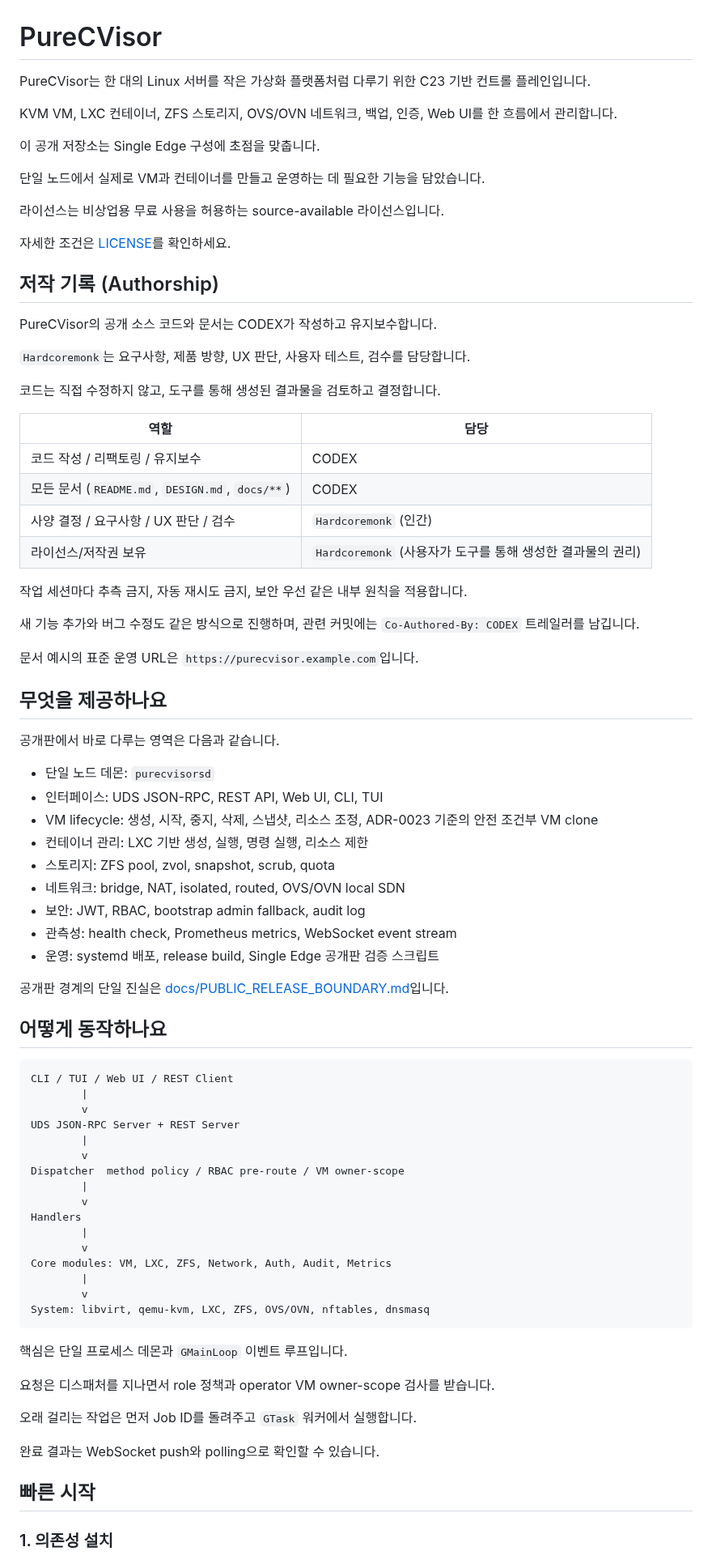
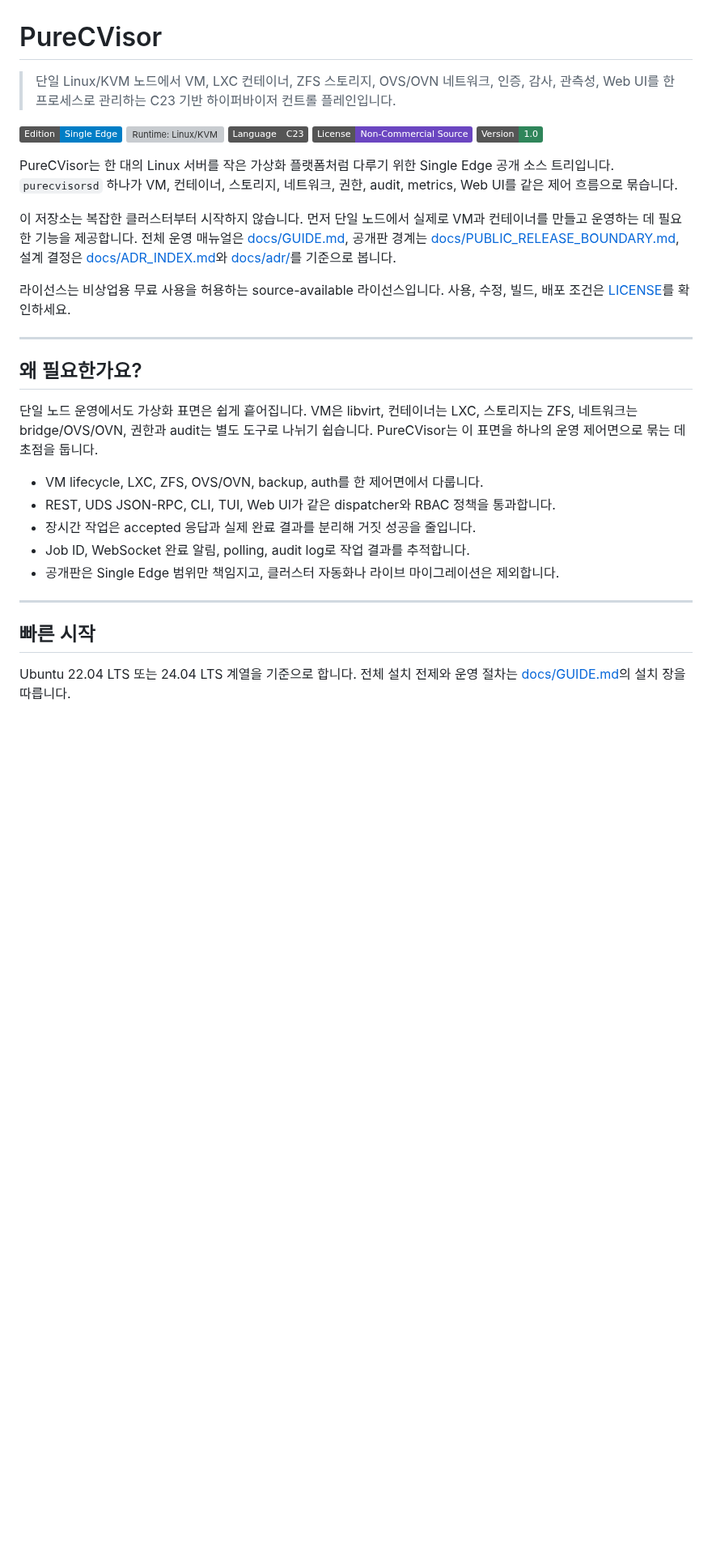
Before and after one commit to HardcoreMonk/purecvisor, a Markdown page: README.md, the part around one of its changes. Shown at 81% size. GitHub-like rendering; badges without logos; blank space fills up the shorter version; grey boxes are pictures that could not be loaded.

Commit message:
docs: improve public README
Co-Authored-By: CODEX <noreply@openai.com>

````diff
--- a/README.md
+++ b/README.md
@@ -1,84 +1,34 @@
 # PureCVisor
 
-PureCVisor는 한 대의 Linux 서버를 작은 가상화 플랫폼처럼 다루기 위한 C23 기반 컨트롤 플레인입니다.
+> 단일 Linux/KVM 노드에서 VM, LXC 컨테이너, ZFS 스토리지, OVS/OVN 네트워크, 인증, 감사, 관측성, Web UI를 한 프로세스로 관리하는 C23 기반 하이퍼바이저 컨트롤 플레인입니다.
 
-KVM VM, LXC 컨테이너, ZFS 스토리지, OVS/OVN 네트워크, 백업, 인증, Web UI를 한 흐름에서 관리합니다.
+[![Edition: Single Edge](https://img.shields.io/badge/Edition-Single%20Edge-blue.svg)](docs/PUBLIC_RELEASE_BOUNDARY.md)
+[![Runtime: Linux/KVM](https://img.shields.io/badge/Runtime-Linux%2FKVM-2f855a.svg)](docs/GUIDE.md)
+[![Language: C23](https://img.shields.io/badge/Language-C23-555.svg)](AGENTS.md)
+[![License: Non-Commercial Source](https://img.shields.io/badge/License-Non--Commercial%20Source-6b46c1.svg)](LICENSE)
+[![Version: 1.0](https://img.shields.io/badge/Version-1.0-2f855a.svg)](include/purecvisor/version.h)
 
-이 공개 저장소는 Single Edge 구성에 초점을 맞춥니다.
+PureCVisor는 한 대의 Linux 서버를 작은 가상화 플랫폼처럼 다루기 위한 Single Edge 공개 소스 트리입니다. `purecvisorsd` 하나가 VM, 컨테이너, 스토리지, 네트워크, 권한, audit, metrics, Web UI를 같은 제어 흐름으로 묶습니다.
 
-단일 노드에서 실제로 VM과 컨테이너를 만들고 운영하는 데 필요한 기능을 담았습니다.
+이 저장소는 복잡한 클러스터부터 시작하지 않습니다. 먼저 단일 노드에서 실제로 VM과 컨테이너를 만들고 운영하는 데 필요한 기능을 제공합니다. 전체 운영 매뉴얼은 [docs/GUIDE.md](docs/GUIDE.md), 공개판 경계는 [docs/PUBLIC_RELEASE_BOUNDARY.md](docs/PUBLIC_RELEASE_BOUNDARY.md), 설계 결정은 [docs/ADR_INDEX.md](docs/ADR_INDEX.md)와 [docs/adr/](docs/adr/)를 기준으로 봅니다.
 
-라이선스는 비상업용 무료 사용을 허용하는 source-available 라이선스입니다.
+라이선스는 비상업용 무료 사용을 허용하는 source-available 라이선스입니다. 사용, 수정, 빌드, 배포 조건은 [LICENSE](LICENSE)를 확인하세요.
 
-자세한 조건은 [LICENSE](LICENSE)를 확인하세요.
+---
 
-## 저작 기록 (Authorship)
+## 왜 필요한가요?
 
-PureCVisor의 공개 소스 코드와 문서는 CODEX가 작성하고 유지보수합니다.
+단일 노드 운영에서도 가상화 표면은 쉽게 흩어집니다. VM은 libvirt, 컨테이너는 LXC, 스토리지는 ZFS, 네트워크는 bridge/OVS/OVN, 권한과 audit는 별도 도구로 나뉘기 쉽습니다. PureCVisor는 이 표면을 하나의 운영 제어면으로 묶는 데 초점을 둡니다.
 
-`Hardcoremonk`는 요구사항, 제품 방향, UX 판단, 사용자 테스트, 검수를 담당합니다.
+- VM lifecycle, LXC, ZFS, OVS/OVN, backup, auth를 한 제어면에서 다룹니다.
+- REST, UDS JSON-RPC, CLI, TUI, Web UI가 같은 dispatcher와 RBAC 정책을 통과합니다.
+- 장시간 작업은 accepted 응답과 실제 완료 결과를 분리해 거짓 성공을 줄입니다.
+- Job ID, WebSocket 완료 알림, polling, audit log로 작업 결과를 추적합니다.
+- 공개판은 Single Edge 범위만 책임지고, 클러스터 자동화나 라이브 마이그레이션은 제외합니다.
 
-코드는 직접 수정하지 않고, 도구를 통해 생성된 결과물을 검토하고 결정합니다.
-
-| 역할 | 담당 |
-|------|------|
-| 코드 작성 / 리팩토링 / 유지보수 | CODEX |
-| 모든 문서 (`README.md`, `DESIGN.md`, `docs/**`) | CODEX |
-| 사양 결정 / 요구사항 / UX 판단 / 검수 | `Hardcoremonk` (인간) |
-| 라이선스/저작권 보유 | `Hardcoremonk` (사용자가 도구를 통해 생성한 결과물의 권리) |
-
-작업 세션마다 추측 금지, 자동 재시도 금지, 보안 우선 같은 내부 원칙을 적용합니다.
-
-새 기능 추가와 버그 수정도 같은 방식으로 진행하며, 관련 커밋에는 `Co-Authored-By: CODEX` 트레일러를 남깁니다.
-
-문서 예시의 표준 운영 URL은 `https://purecvisor.example.com`입니다.
-
-## 무엇을 제공하나요
-
-공개판에서 바로 다루는 영역은 다음과 같습니다.
-
-- 단일 노드 데몬: `purecvisorsd`
-- 인터페이스: UDS JSON-RPC, REST API, Web UI, CLI, TUI
-- VM lifecycle: 생성, 시작, 중지, 삭제, 스냅샷, 리소스 조정, ADR-0023 기준의 안전 조건부 VM clone
-- 컨테이너 관리: LXC 기반 생성, 실행, 명령 실행, 리소스 제한
-- 스토리지: ZFS pool, zvol, snapshot, scrub, quota
-- 네트워크: bridge, NAT, isolated, routed, OVS/OVN local SDN
-- 보안: JWT, RBAC, bootstrap admin fallback, audit log
-- 관측성: health check, Prometheus metrics, WebSocket event stream
-- 운영: systemd 배포, release build, Single Edge 공개판 검증 스크립트
-
-공개판 경계의 단일 진실은 [docs/PUBLIC_RELEASE_BOUNDARY.md](docs/PUBLIC_RELEASE_BOUNDARY.md)입니다.
-
-## 어떻게 동작하나요
-
-```text
-CLI / TUI / Web UI / REST Client
-        |
-        v
-UDS JSON-RPC Server + REST Server
-        |
-        v
-Dispatcher  method policy / RBAC pre-route / VM owner-scope
-        |
-        v
-Handlers
-        |
-        v
-Core modules: VM, LXC, ZFS, Network, Auth, Audit, Metrics
-        |
-        v
-System: libvirt, qemu-kvm, LXC, ZFS, OVS/OVN, nftables, dnsmasq
-```
-
-핵심은 단일 프로세스 데몬과 `GMainLoop` 이벤트 루프입니다.
-
-요청은 디스패처를 지나면서 role 정책과 operator VM owner-scope 검사를 받습니다.
-
-오래 걸리는 작업은 먼저 Job ID를 돌려주고 `GTask` 워커에서 실행합니다.
-
-완료 결과는 WebSocket push와 polling으로 확인할 수 있습니다.
+---
 
 ## 빠른 시작
 
-### 1. 의존성 설치
+Ubuntu 22.04 LTS 또는 24.04 LTS 계열을 기준으로 합니다. 전체 설치 전제와 운영 절차는 [docs/GUIDE.md](docs/GUIDE.md)의 설치 장을 따릅니다.
 
````
Also changed, not shown: other parts of README.md (+210 -78 lines).
